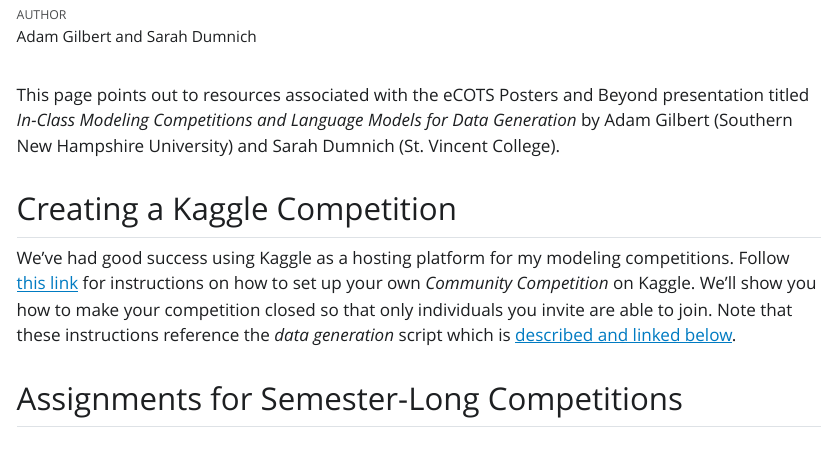
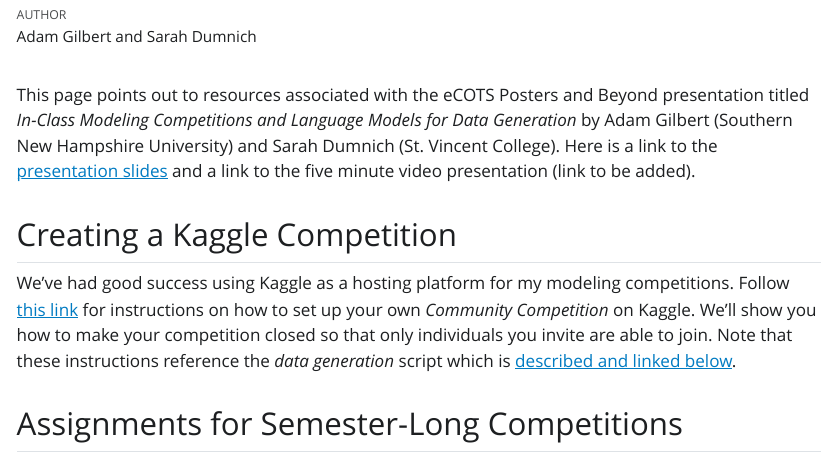
Before and after one commit to agmath/eCOTSmodelingComps, a Quarto document (eCOTS_ResourceHomepage.qmd): the page in a window 1100 px wide, from 110 px down. The pictures show the output file eCOTS_ResourceHomepage.html that the author committed with the source, opened offline; Quarto's library style sheets are replaced by a plain one without menus.

Commit message:
Add link to slide deck

```diff
--- a/eCOTS_ResourceHomepage.qmd
+++ b/eCOTS_ResourceHomepage.qmd
@@ -5,7 +5,7 @@
 theme: flatly
 ---
 
-This page points out to resources associated with the eCOTS Posters and Beyond presentation titled *In-Class Modeling Competitions and Language Models for Data Generation* by Adam Gilbert (Southern New Hampshire University) and Sarah Dumnich (St. Vincent College).
+This page points out to resources associated with the eCOTS Posters and Beyond presentation titled *In-Class Modeling Competitions and Language Models for Data Generation* by Adam Gilbert (Southern New Hampshire University) and Sarah Dumnich (St. Vincent College). Here is a link to the [presentation slides](https://agmath.github.io/eCOTSmodelingComps/eCOTS_SlideDeck.html) and a link to the five minute video presentation (link to be added).
 
 ## Creating a Kaggle Competition
 
```
Also changed, not shown: eCOTS_ResourceHomepage.html.
